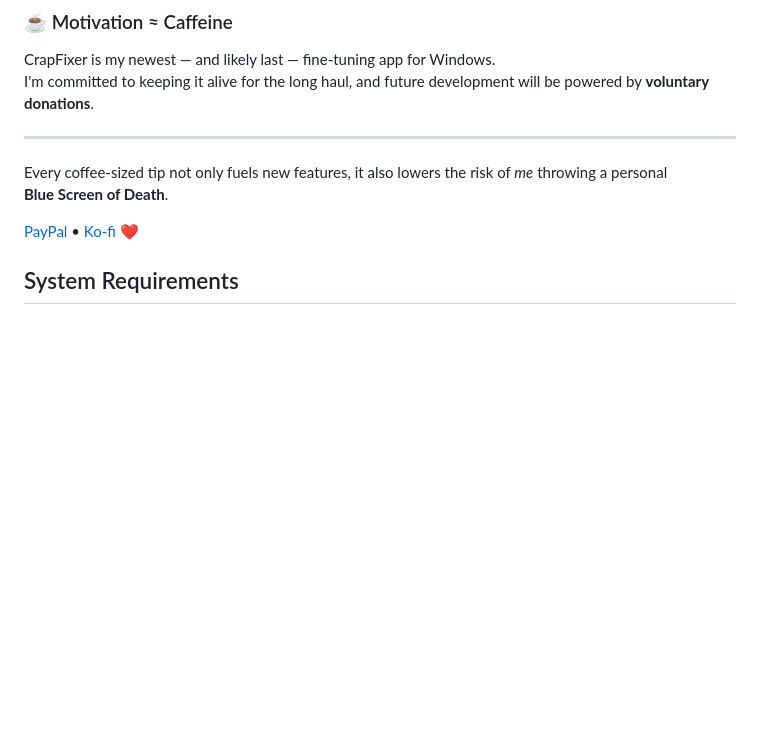
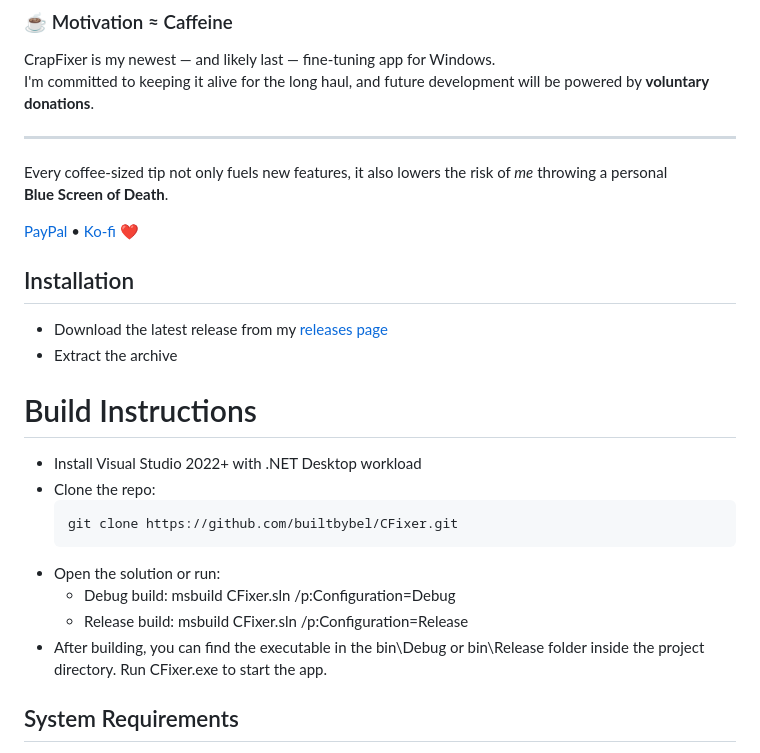
Before and after one commit to peter9811/Crapfixer, a Markdown page: README.md, the part around the change. Drawn GitHub-style; blank space fills up the shorter version.

````diff
--- a/README.md
+++ b/README.md
@@ -56,6 +56,21 @@ Every coffee‑sized tip not only fuels new features, it also lowers the risk of
 
 [PayPal](https://www.paypal.com/donate/?hosted_button_id=M9DW4VNKH9ECQ) • [Ko‑fi](https://ko-fi.com/builtbybel) ❤️
 
+## Installation
+
+* Download the latest release from my [releases page](https://github.com/builtbybel/CrapFixer/releases)
+* Extract the archive
+
+# Build Instructions
+
+- Install Visual Studio 2022+ with .NET Desktop workload
+- Clone the repo:
+  ```bash
+  git clone https://github.com/builtbybel/CFixer.git
+- Open the solution or run:
+  * Debug build: msbuild CFixer.sln /p:Configuration=Debug
+  * Release build: msbuild CFixer.sln /p:Configuration=Release
+- After building, you can find the executable in the bin\Debug or bin\Release folder inside the project directory. Run CFixer.exe to start the app.
 
 ## System Requirements
 
````
